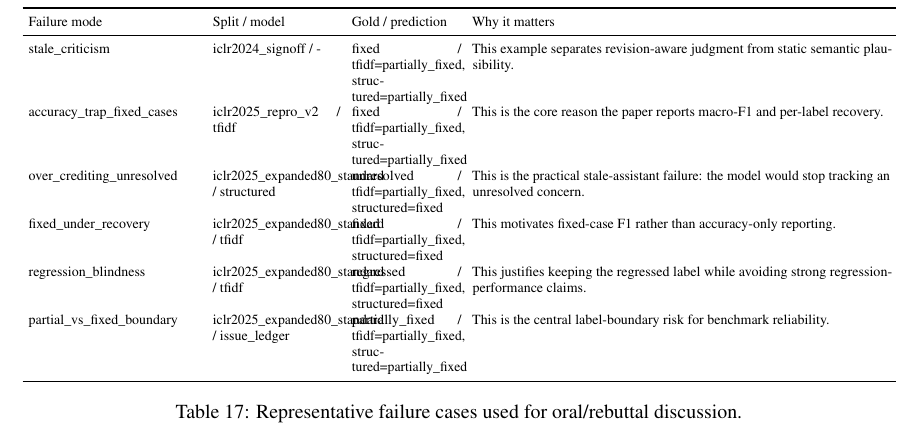
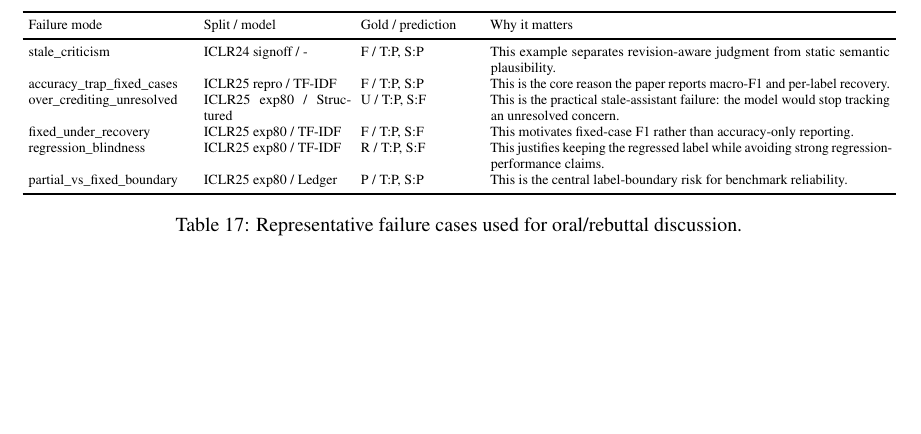
Before and after one commit to xll0328/revtrack_live, a LaTeX paper (paper/main.tex, which reads paper/tables/oral_casebook_summary.tex): part of page 16 of 16, cut so that both start at the same text, the shorter picture padded with empty space. Compiled offline with pdfLaTeX.

Commit message:
live sync: 2026-05-06T08:33:55Z

```diff
--- a/paper/tables/oral_casebook_summary.tex
+++ b/paper/tables/oral_casebook_summary.tex
@@ -2,16 +2,16 @@
 \centering
 \scriptsize
 \setlength{\tabcolsep}{3pt}
-\begin{tabular}{p{0.19\textwidth}p{0.14\textwidth}p{0.12\textwidth}p{0.46\textwidth}}
+\begin{tabular}{p{0.18\textwidth}p{0.16\textwidth}p{0.13\textwidth}p{0.44\textwidth}}
 \toprule
 Failure mode & Split / model & Gold / prediction & Why it matters \\
 \midrule
-stale\_criticism & iclr2024\_signoff / - & fixed / tfidf=partially\_fixed, structured=partially\_fixed & This example separates revision-aware judgment from static semantic plausibility. \\
-accuracy\_trap\_fixed\_cases & iclr2025\_repro\_v2 / tfidf & fixed / tfidf=partially\_fixed, structured=partially\_fixed & This is the core reason the paper reports macro-F1 and per-label recovery. \\
-over\_crediting\_unresolved & iclr2025\_expanded80\_standard / structured & unresolved / tfidf=partially\_fixed, structured=fixed & This is the practical stale-assistant failure: the model would stop tracking an unresolved concern. \\
-fixed\_under\_recovery & iclr2025\_expanded80\_standard / tfidf & fixed / tfidf=partially\_fixed, structured=fixed & This motivates fixed-case F1 rather than accuracy-only reporting. \\
-regression\_blindness & iclr2025\_expanded80\_standard / tfidf & regressed / tfidf=partially\_fixed, structured=fixed & This justifies keeping the regressed label while avoiding strong regression-performance claims. \\
-partial\_vs\_fixed\_boundary & iclr2025\_expanded80\_standard / issue\_ledger & partially\_fixed / tfidf=partially\_fixed, structured=partially\_fixed & This is the central label-boundary risk for benchmark reliability. \\
+stale\_criticism & ICLR24 signoff / - & F / T:P, S:P & This example separates revision-aware judgment from static semantic plausibility. \\
+accuracy\_trap\_fixed\_cases & ICLR25 repro / TF-IDF & F / T:P, S:P & This is the core reason the paper reports macro-F1 and per-label recovery. \\
+over\_crediting\_unresolved & ICLR25 exp80 / Structured & U / T:P, S:F & This is the practical stale-assistant failure: the model would stop tracking an unresolved concern. \\
+fixed\_under\_recovery & ICLR25 exp80 / TF-IDF & F / T:P, S:F & This motivates fixed-case F1 rather than accuracy-only reporting. \\
+regression\_blindness & ICLR25 exp80 / TF-IDF & R / T:P, S:F & This justifies keeping the regressed label while avoiding strong regression-performance claims. \\
+partial\_vs\_fixed\_boundary & ICLR25 exp80 / Ledger & P / T:P, S:P & This is the central label-boundary risk for benchmark reliability. \\
 \bottomrule
 \end{tabular}
 \caption{Representative failure cases used for oral/rebuttal discussion.}
```
Also changed, not shown: paper/figures/figure1_revision_tracking.pdf, paper/main.pdf.
